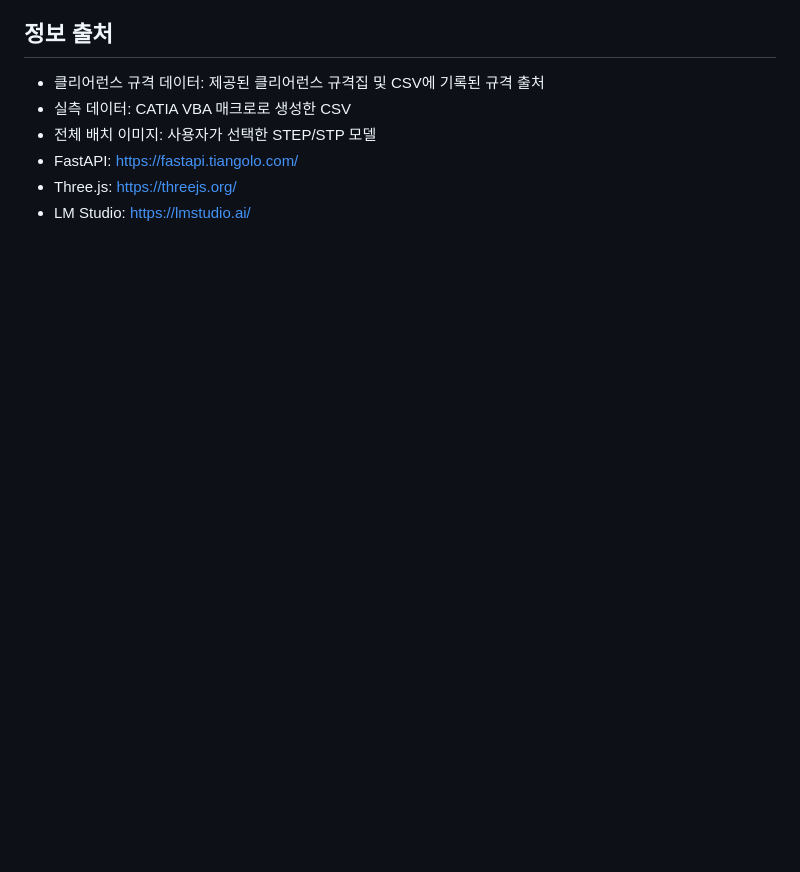
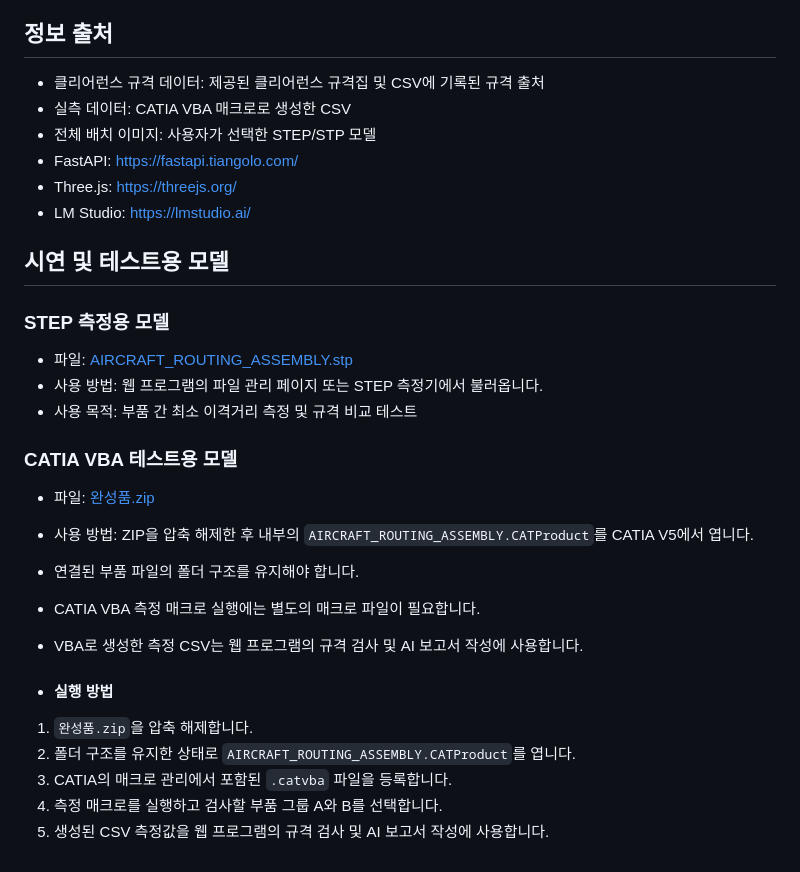
Before and after one commit to rtjk7956-png/aircraft-clearance-inspector, a Markdown page: README.md, the part around the change. Rendered like a GitHub page; blank space fills up the shorter version.

Commit message:
Update README with testing model details
Added demonstration and testing models with usage instructions for STEP and CATIA VBA.

```diff
--- a/README.md
+++ b/README.md
@@ -241,3 +241,28 @@ STEP 측정 또는 CATIA VBA CSV 결과 선택
 - FastAPI: https://fastapi.tiangolo.com/
 - Three.js: https://threejs.org/
 - LM Studio: https://lmstudio.ai/
+
+## 시연 및 테스트용 모델
+
+### STEP 측정용 모델
+
+- 파일: [AIRCRAFT_ROUTING_ASSEMBLY.stp](./AIRCRAFT_ROUTING_ASSEMBLY.stp)
+- 사용 방법: 웹 프로그램의 파일 관리 페이지 또는 STEP 측정기에서 불러옵니다.
+- 사용 목적: 부품 간 최소 이격거리 측정 및 규격 비교 테스트
+
+### CATIA VBA 테스트용 모델
+
+- 파일: [완성품.zip](./완성품.zip)
+- 사용 방법: ZIP을 압축 해제한 후 내부의
+  `AIRCRAFT_ROUTING_ASSEMBLY.CATProduct`를 CATIA V5에서 엽니다.
+- 연결된 부품 파일의 폴더 구조를 유지해야 합니다.
+- CATIA VBA 측정 매크로 실행에는 별도의 매크로 파일이 필요합니다.
+- VBA로 생성한 측정 CSV는 웹 프로그램의 규격 검사 및 AI 보고서 작성에 사용합니다.
+
+- #### 실행 방법
+
+1. `완성품.zip`을 압축 해제합니다.
+2. 폴더 구조를 유지한 상태로 `AIRCRAFT_ROUTING_ASSEMBLY.CATProduct`를 엽니다.
+3. CATIA의 매크로 관리에서 포함된 `.catvba` 파일을 등록합니다.
+4. 측정 매크로를 실행하고 검사할 부품 그룹 A와 B를 선택합니다.
+5. 생성된 CSV 측정값을 웹 프로그램의 규격 검사 및 AI 보고서 작성에 사용합니다.
```
